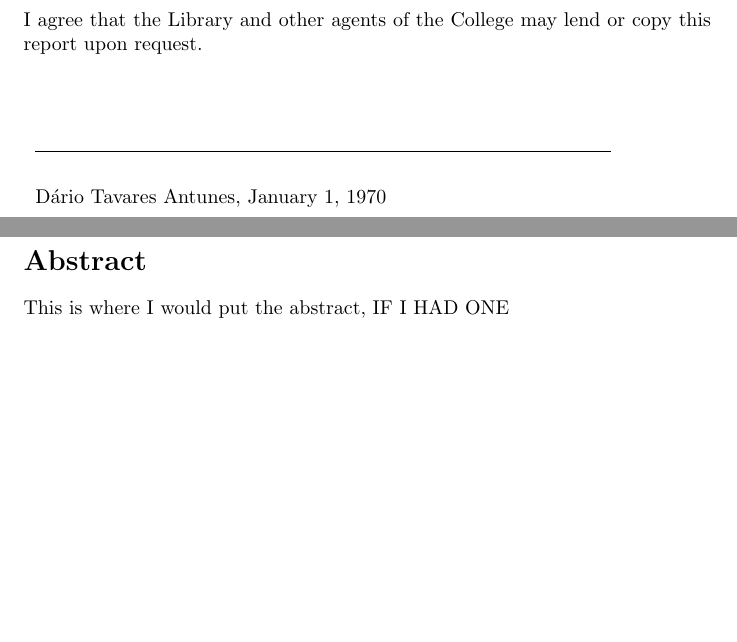
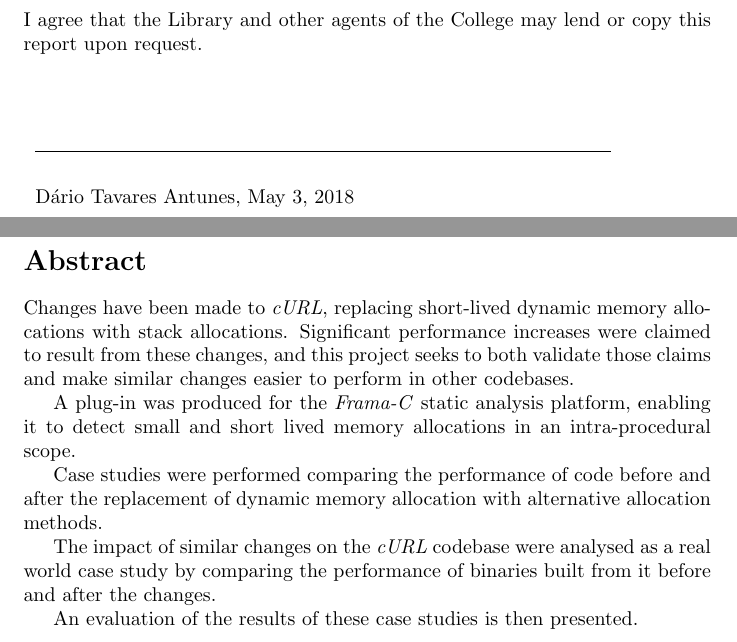
Before and after one commit to dariota/forgetful, a LaTeX thesis (Report/main.tex, which reads Report/sections/abstract.tex): two parts of pages 3 and 4 of 57, joined at a grey line, cut so that both start at the same text, the shorter picture padded with empty space. The pictures show the PDF file Report/main.pdf that the author committed with the source.

Commit message:
Add abstract and acknowledgements
[AUTO] Updated main.pdf as a result of changes to generating files

```diff
--- a/Report/sections/abstract.tex
+++ b/Report/sections/abstract.tex
@@ -1 +1,9 @@
-This is where I would put the abstract, IF I HAD ONE
+Changes have been made to \toolname{cURL}, replacing short-lived dynamic memory allocations with stack allocations. Significant performance increases were claimed to result from these changes, and this project seeks to both validate those claims and make similar changes easier to perform in other codebases.
+
+A plug-in was produced for the \toolname{Frama-C} static analysis platform, enabling it to detect small and short lived memory allocations in an intra-procedural scope.
+
+Case studies were performed comparing the performance of code before and after the replacement of dynamic memory allocation with alternative allocation methods.
+
+The impact of similar changes on the \toolname{cURL} codebase were analysed as a real world case study by comparing the performance of binaries built from it before and after the changes.
+
+An evaluation of the results of these case studies is then presented.
```
Also changed, not shown: Report/sections/acknowledgements.tex (+5 -1 lines), Report/main.pdf.
